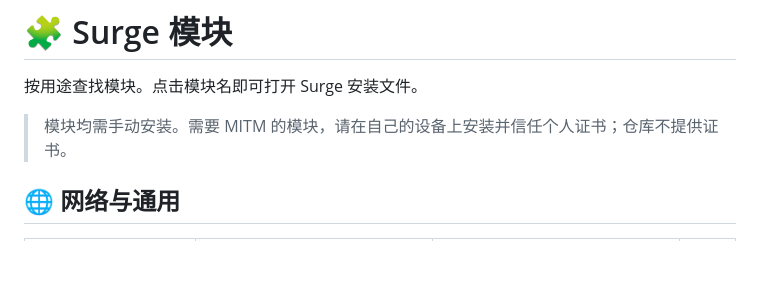
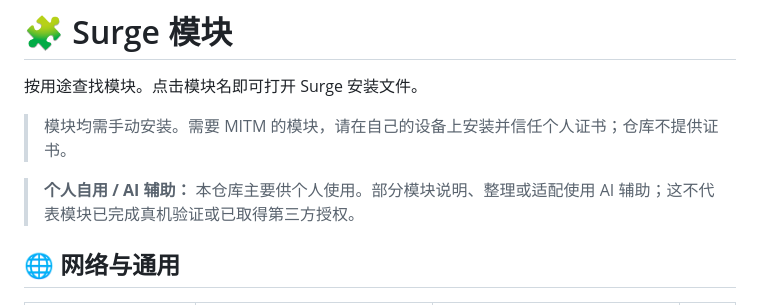
Before and after one commit to jingchen21/Surge-iOS, a Markdown page: Modules/README.md, the part around the change. Drawn GitHub-style; blank space fills up the shorter version.

Commit message:
文档：补充模块个人自用与 AI 辅助说明

```diff
--- a/Modules/README.md
+++ b/Modules/README.md
@@ -3,6 +3,8 @@
 按用途查找模块。点击模块名即可打开 Surge 安装文件。
 
 > 模块均需手动安装。需要 MITM 的模块，请在自己的设备上安装并信任个人证书；仓库不提供证书。
+
+> **个人自用 / AI 辅助：** 本仓库主要供个人使用。部分模块说明、整理或适配使用 AI 辅助；这不代表模块已完成真机验证或已取得第三方授权。
 
 ## 🌐 网络与通用
 
```
